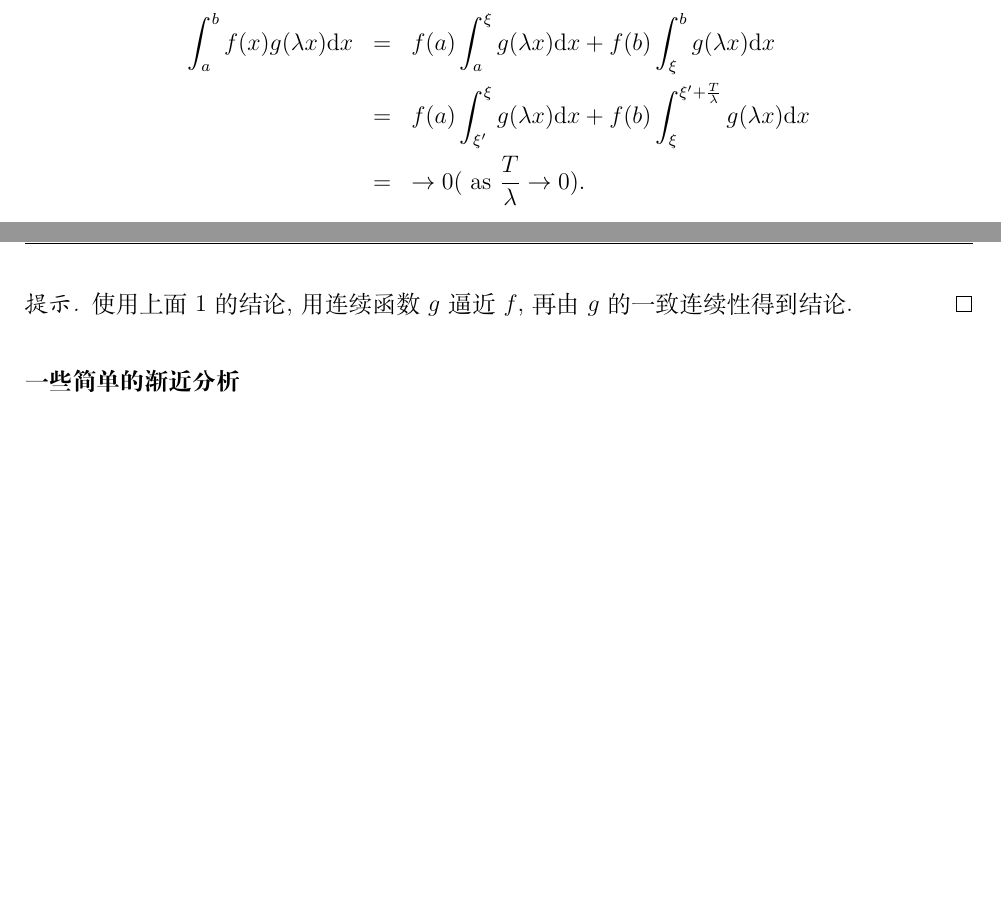
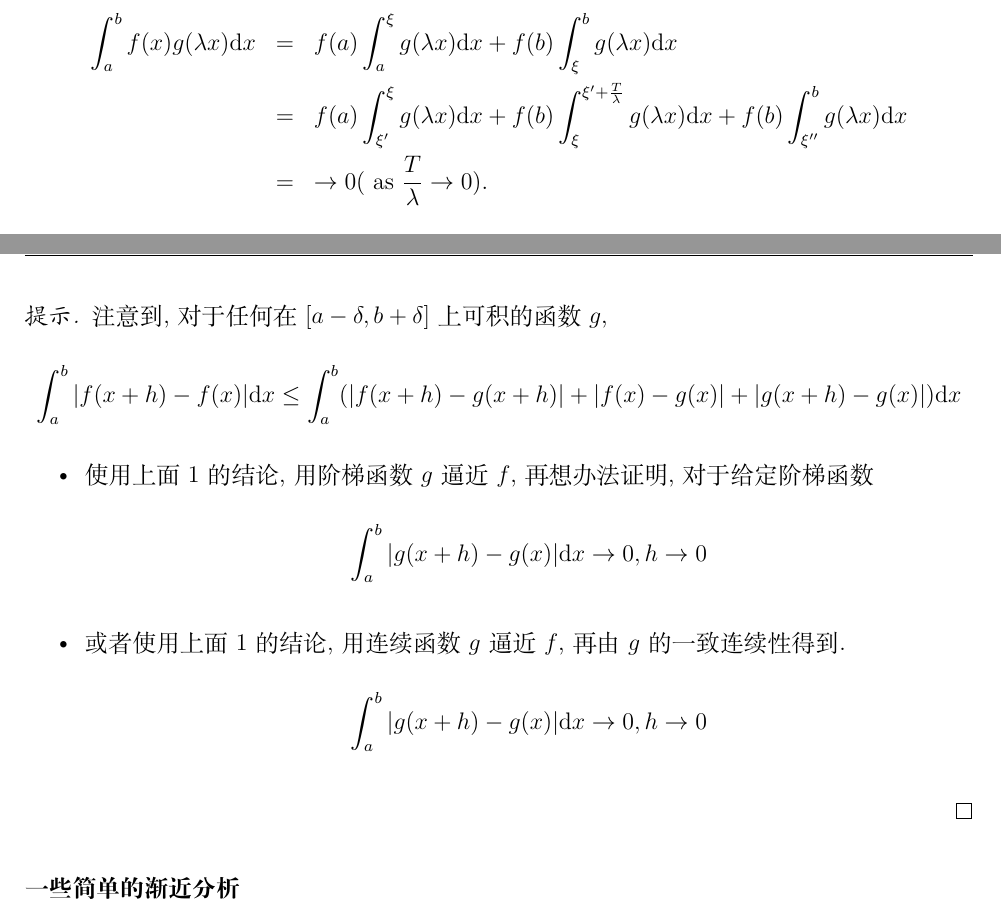
Before and after one commit to ZichaoLong/calculus2018spring, a LaTeX document (solutions/20180307/20180307.tex): two parts of pages 3 and 5 of 7, joined at a grey line, cut so that both start at the same text, the shorter picture padded with empty space. Compiled offline with XeLaTeX.

```diff
--- a/solutions/20180307/20180307.tex
+++ b/solutions/20180307/20180307.tex
@@ -116,7 +116,7 @@
   由于$f$单调, 故
   \begin{eqnarray*}
     \int_a^bf(x)g(\lambda x)\ud x&=&f(a)\int_a^\xi g(\lambda x)\ud x+f(b)\int_\xi^b g(\lambda x)\ud x\\
-    &=&f(a)\int_{\xi'}^\xi g(\lambda x)\ud x+f(b)\int_{\xi}^{\xi'+\frac{T}{\lambda}}g(\lambda x)\ud x\\
+    &=&f(a)\int_{\xi'}^\xi g(\lambda x)\ud x+f(b)\int_{\xi}^{\xi'+\frac{T}{\lambda}}g(\lambda x)\ud x+f(b)\int_{\xi''}^bg(\lambda x)\ud x\\
     &=&\to0 (\text{ as } \frac{T}{\lambda}\to0).
   \end{eqnarray*}
 \end{proof}
@@ -165,8 +165,16 @@
 \noindent 2. 设$f\in\mathrm{R}[a-\delta,b+\delta]$, 其中$\delta>0$, 则有
   \[\lim_{h\to0}\int_a^b|f(x+h)-f(x)|\mathrm{d}x=0\]
   \begin{proof}[提示]
-    使用上面1的结论, 用连续函数$g$逼近$f$,
-    再由$g$的一致连续性得到结论.
+    注意到, 对于任何在$[a-\delta,b+\delta]$上可积的函数$g$,
+    \[\int_a^b|f(x+h)-f(x)|\ud x\leq \int_a^b(|f(x+h)-g(x+h)|+|f(x)-g(x)|+|g(x+h)-g(x)|)\ud x\]
+    \begin{itemize}
+      \item 使用上面1的结论, 用阶梯函数$g$逼近$f$,
+        再想办法证明, 对于给定阶梯函数
+        \[\int_a^b |g(x+h)-g(x)|\ud x\to0,h\to0\]
+      \item 或者使用上面1的结论, 用连续函数$g$逼近$f$,
+        再由$g$的一致连续性得到.
+        \[\int_a^b |g(x+h)-g(x)|\ud x\to0,h\to0\]
+    \end{itemize}
   \end{proof}
 
 
```
Also changed, not shown: solutions/20180307/20180307.pdf, 2 other files.
